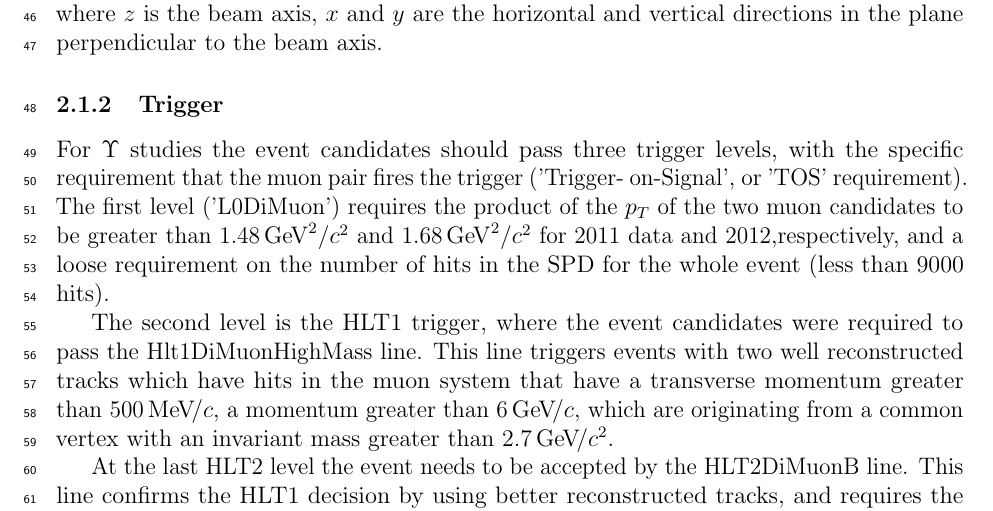
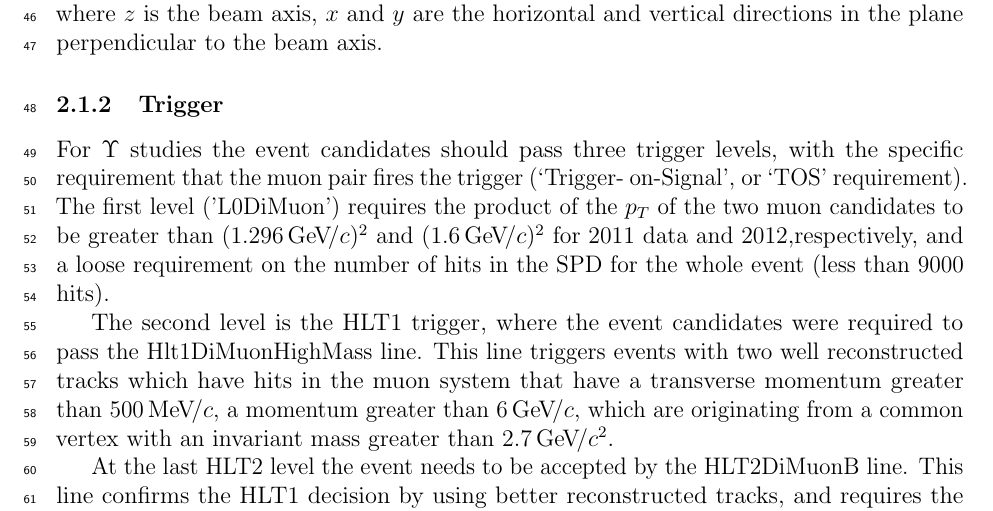
Before and after one commit to mazurov/note, a LaTeX paper (main.tex, which reads upsilon.tex): part of page 4 of 67, cut so that both start at the same text. Compiled offline with pdfLaTeX.

Commit message:
Change trigger cut description

```diff
--- a/upsilon.tex
+++ b/upsilon.tex
@@ -34,10 +34,10 @@ in the plane perpendicular to the beam axis.
 \label{sec:upsilon:selection:trigger}
 
 For $\Upsilon$ studies the event candidates should pass three trigger levels,
-with the specific requirement that the muon pair fires the trigger ('Trigger-
-on-Signal', or 'TOS' requirement). The first level ('L0DiMuon') requires the
+with the specific requirement that the muon pair fires the trigger (`Trigger-
+on-Signal', or `TOS' requirement). The first level ('L0DiMuon') requires the
 product of the $p_T$ of the two muon candidates to be greater than
-1.48$\gev^2/c^2$ and 1.68$\gev^2/c^2$ for 2011 data and 2012,respectively, and
+$(1.296\gevc)^2$ and $(1.6\gevc)^2$ for 2011 data and 2012,respectively, and
 a loose requirement on the number of hits in the SPD for the whole event (less
 than 9000 hits).
 
```
Also changed, not shown: 1 other file.
